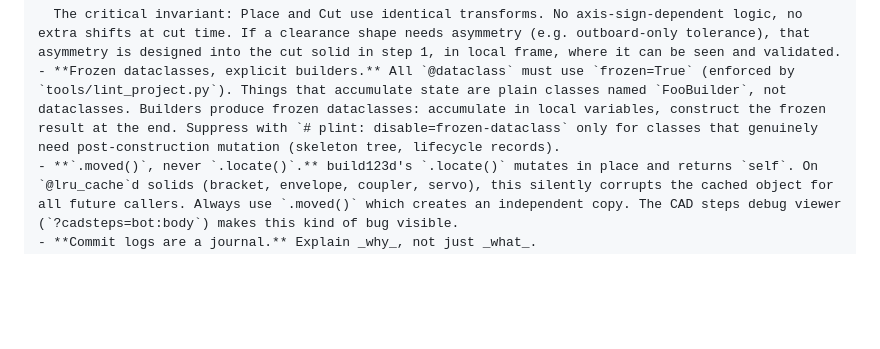
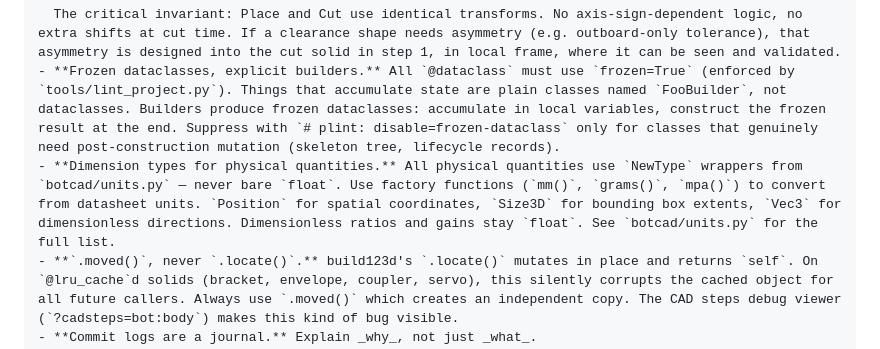
Before and after one commit to wkm/mindsim, a Markdown page: CLAUDE.md, the part around the change. Rendered like a GitHub page; blank space fills up the shorter version.

Commit message:
docs: add dimension types convention to CLAUDE.md
Co-Authored-By: Claude Opus 4.6 (1M context) <noreply@anthropic.com>

```diff
--- a/CLAUDE.md
+++ b/CLAUDE.md
@@ -33,6 +33,7 @@ make validate
 
   The critical invariant: Place and Cut use identical transforms. No axis-sign-dependent logic, no extra shifts at cut time. If a clearance shape needs asymmetry (e.g. outboard-only tolerance), that asymmetry is designed into the cut solid in step 1, in local frame, where it can be seen and validated.
 - **Frozen dataclasses, explicit builders.** All `@dataclass` must use `frozen=True` (enforced by `tools/lint_project.py`). Things that accumulate state are plain classes named `FooBuilder`, not dataclasses. Builders produce frozen dataclasses: accumulate in local variables, construct the frozen result at the end. Suppress with `# plint: disable=frozen-dataclass` only for classes that genuinely need post-construction mutation (skeleton tree, lifecycle records).
+- **Dimension types for physical quantities.** All physical quantities use `NewType` wrappers from `botcad/units.py` — never bare `float`. Use factory functions (`mm()`, `grams()`, `mpa()`) to convert from datasheet units. `Position` for spatial coordinates, `Size3D` for bounding box extents, `Vec3` for dimensionless directions. Dimensionless ratios and gains stay `float`. See `botcad/units.py` for the full list.
 - **`.moved()`, never `.locate()`.** build123d's `.locate()` mutates in place and returns `self`. On `@lru_cache`d solids (bracket, envelope, coupler, servo), this silently corrupts the cached object for all future callers. Always use `.moved()` which creates an independent copy. The CAD steps debug viewer (`?cadsteps=bot:body`) makes this kind of bug visible.
 - **Commit logs are a journal.** Explain _why_, not just _what_.
 - Work with the user on improvement. Emit logs from interactions that will help you understand what a user did and what happened when they report a bug. Don't commit these logs.
```
